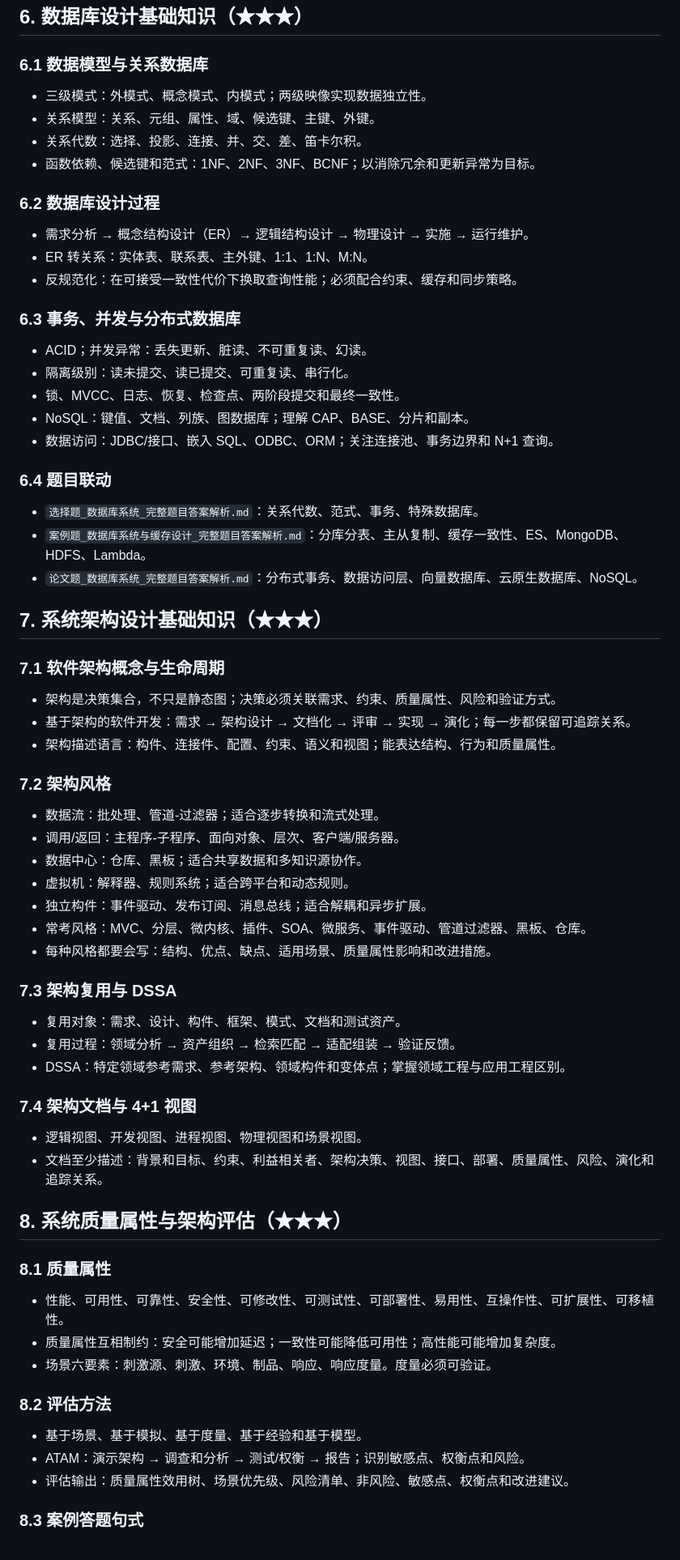
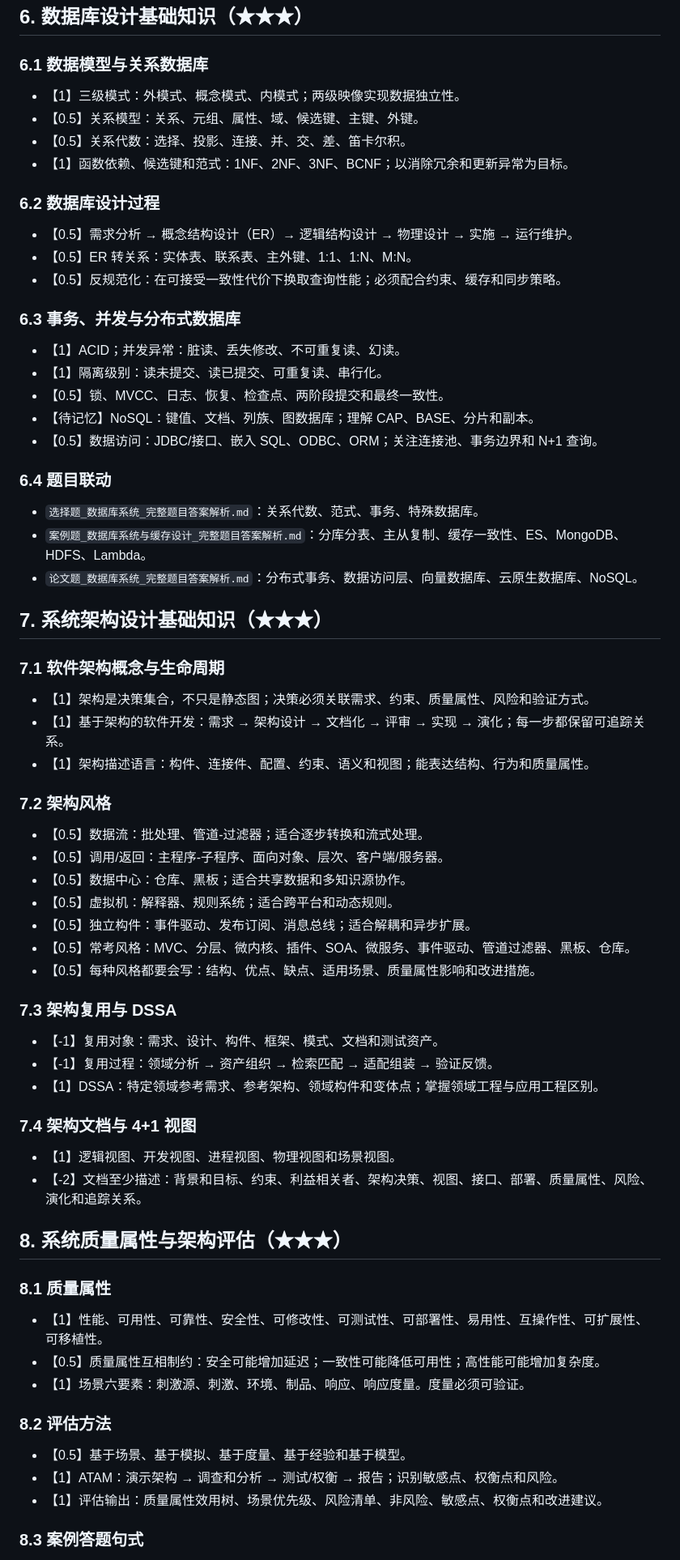
Before and after one commit to Giggs-Zhao/Exam, a Markdown page: sa_all/题目/复习大纲.md, the part around one of its changes. Shown at 81% size. GitHub-like rendering.

Commit message:
SA更新

```diff
--- a/sa_all/题目/复习大纲.md
+++ b/sa_all/题目/复习大纲.md
@@ -220,24 +215,24 @@
 
 ### 6.1 数据模型与关系数据库
 
-- 三级模式：外模式、概念模式、内模式；两级映像实现数据独立性。
-- 关系模型：关系、元组、属性、域、候选键、主键、外键。
-- 关系代数：选择、投影、连接、并、交、差、笛卡尔积。
-- 函数依赖、候选键和范式：1NF、2NF、3NF、BCNF；以消除冗余和更新异常为目标。
+- 【1】三级模式：外模式、概念模式、内模式；两级映像实现数据独立性。
+- 【0.5】关系模型：关系、元组、属性、域、候选键、主键、外键。
+- 【0.5】关系代数：选择、投影、连接、并、交、差、笛卡尔积。
+- 【1】函数依赖、候选键和范式：1NF、2NF、3NF、BCNF；以消除冗余和更新异常为目标。
 
 ### 6.2 数据库设计过程
 
-- 需求分析 → 概念结构设计（ER）→ 逻辑结构设计 → 物理设计 → 实施 → 运行维护。
-- ER 转关系：实体表、联系表、主外键、1:1、1:N、M:N。
-- 反规范化：在可接受一致性代价下换取查询性能；必须配合约束、缓存和同步策略。
+- 【0.5】需求分析 → 概念结构设计（ER）→ 逻辑结构设计 → 物理设计 → 实施 → 运行维护。
+- 【0.5】ER 转关系：实体表、联系表、主外键、1:1、1:N、M:N。
+- 【0.5】反规范化：在可接受一致性代价下换取查询性能；必须配合约束、缓存和同步策略。
 
 ### 6.3 事务、并发与分布式数据库
 
-- ACID；并发异常：丢失更新、脏读、不可重复读、幻读。
-- 隔离级别：读未提交、读已提交、可重复读、串行化。
-- 锁、MVCC、日志、恢复、检查点、两阶段提交和最终一致性。
-- NoSQL：键值、文档、列族、图数据库；理解 CAP、BASE、分片和副本。
-- 数据访问：JDBC/接口、嵌入 SQL、ODBC、ORM；关注连接池、事务边界和 N+1 查询。
+- 【1】ACID；并发异常：脏读、丢失修改、不可重复读、幻读。
+- 【1】隔离级别：读未提交、读已提交、可重复读、串行化。
+- 【0.5】锁、MVCC、日志、恢复、检查点、两阶段提交和最终一致性。
+- 【待记忆】NoSQL：键值、文档、列族、图数据库；理解 CAP、BASE、分片和副本。
+- 【0.5】数据访问：JDBC/接口、嵌入 SQL、ODBC、ORM；关注连接池、事务边界和 N+1 查询。
 
 ### 6.4 题目联动
 
@@ -249,44 +244,44 @@
 
 ### 7.1 软件架构概念与生命周期
 
-- 架构是决策集合，不只是静态图；决策必须关联需求、约束、质量属性、风险和验证方式。
-- 基于架构的软件开发：需求 → 架构设计 → 文档化 → 评审 → 实现 → 演化；每一步都保留可追踪关系。
-- 架构描述语言：构件、连接件、配置、约束、语义和视图；能表达结构、行为和质量属性。
+- 【1】架构是决策集合，不只是静态图；决策必须关联需求、约束、质量属性、风险和验证方式。
+- 【1】基于架构的软件开发：需求 → 架构设计 → 文档化 → 评审 → 实现 → 演化；每一步都保留可追踪关系。
+- 【1】架构描述语言：构件、连接件、配置、约束、语义和视图；能表达结构、行为和质量属性。
 
 ### 7.2 架构风格
 
-- 数据流：批处理、管道-过滤器；适合逐步转换和流式处理。
-- 调用/返回：主程序-子程序、面向对象、层次、客户端/服务器。
-- 数据中心：仓库、黑板；适合共享数据和多知识源协作。
-- 虚拟机：解释器、规则系统；适合跨平台和动态规则。
-- 独立构件：事件驱动、发布订阅、消息总线；适合解耦和异步扩展。
-- 常考风格：MVC、分层、微内核、插件、SOA、微服务、事件驱动、管道过滤器、黑板、仓库。
-- 每种风格都要会写：结构、优点、缺点、适用场景、质量属性影响和改进措施。
+- 【0.5】数据流：批处理、管道-过滤器；适合逐步转换和流式处理。
+- 【0.5】调用/返回：主程序-子程序、面向对象、层次、客户端/服务器。
+- 【0.5】数据中心：仓库、黑板；适合共享数据和多知识源协作。
+- 【0.5】虚拟机：解释器、规则系统；适合跨平台和动态规则。
+- 【0.5】独立构件：事件驱动、发布订阅、消息总线；适合解耦和异步扩展。
+- 【0.5】常考风格：MVC、分层、微内核、插件、SOA、微服务、事件驱动、管道过滤器、黑板、仓库。
+- 【0.5】每种风格都要会写：结构、优点、缺点、适用场景、质量属性影响和改进措施。
 
 ### 7.3 架构复用与 DSSA
 
-- 复用对象：需求、设计、构件、框架、模式、文档和测试资产。
-- 复用过程：领域分析 → 资产组织 → 检索匹配 → 适配组装 → 验证反馈。
-- DSSA：特定领域参考需求、参考架构、领域构件和变体点；掌握领域工程与应用工程区别。
+- 【-1】复用对象：需求、设计、构件、框架、模式、文档和测试资产。
+- 【-1】复用过程：领域分析 → 资产组织 → 检索匹配 → 适配组装 → 验证反馈。
+- 【1】DSSA：特定领域参考需求、参考架构、领域构件和变体点；掌握领域工程与应用工程区别。
 
 ### 7.4 架构文档与 4+1 视图
 
-- 逻辑视图、开发视图、进程视图、物理视图和场景视图。
-- 文档至少描述：背景和目标、约束、利益相关者、架构决策、视图、接口、部署、质量属性、风险、演化和追踪关系。
+- 【1】逻辑视图、开发视图、进程视图、物理视图和场景视图。
+- 【-2】文档至少描述：背景和目标、约束、利益相关者、架构决策、视图、接口、部署、质量属性、风险、演化和追踪关系。
 
 ## 8. 系统质量属性与架构评估（★★★）
 
 ### 8.1 质量属性
 
-- 性能、可用性、可靠性、安全性、可修改性、可测试性、可部署性、易用性、互操作性、可扩展性、可移植性。
-- 质量属性互相制约：安全可能增加延迟；一致性可能降低可用性；高性能可能增加复杂度。
-- 场景六要素：刺激源、刺激、环境、制品、响应、响应度量。度量必须可验证。
+- 【1】性能、可用性、可靠性、安全性、可修改性、可测试性、可部署性、易用性、互操作性、可扩展性、可移植性。
+- 【0.5】质量属性互相制约：安全可能增加延迟；一致性可能降低可用性；高性能可能增加复杂度。
+- 【1】场景六要素：刺激源、刺激、环境、制品、响应、响应度量。度量必须可验证。
 
 ### 8.2 评估方法
 
-- 基于场景、基于模拟、基于度量、基于经验和基于模型。
-- ATAM：演示架构 → 调查和分析 → 测试/权衡 → 报告；识别敏感点、权衡点和风险。
-- 评估输出：质量属性效用树、场景优先级、风险清单、非风险、敏感点、权衡点和改进建议。
+- 【0.5】基于场景、基于模拟、基于度量、基于经验和基于模型。
+- 【1】ATAM：演示架构 → 调查和分析 → 测试/权衡 → 报告；识别敏感点、权衡点和风险。
+- 【1】评估输出：质量属性效用树、场景优先级、风险清单、非风险、敏感点、权衡点和改进建议。
 
 ### 8.3 案例答题句式
 
```
Also changed, not shown: other parts of sa_all/题目/复习大纲.md (+9 -14 lines).
